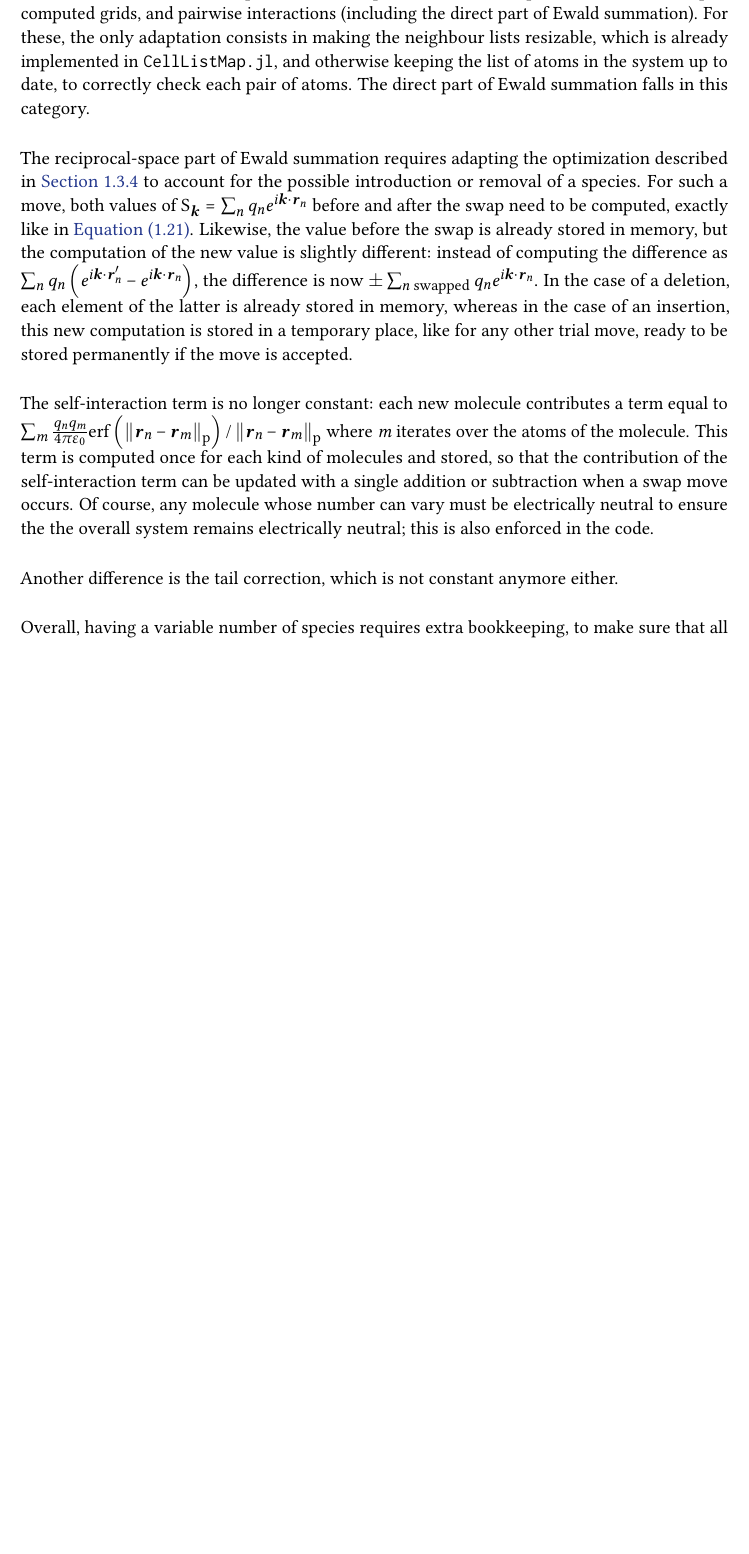
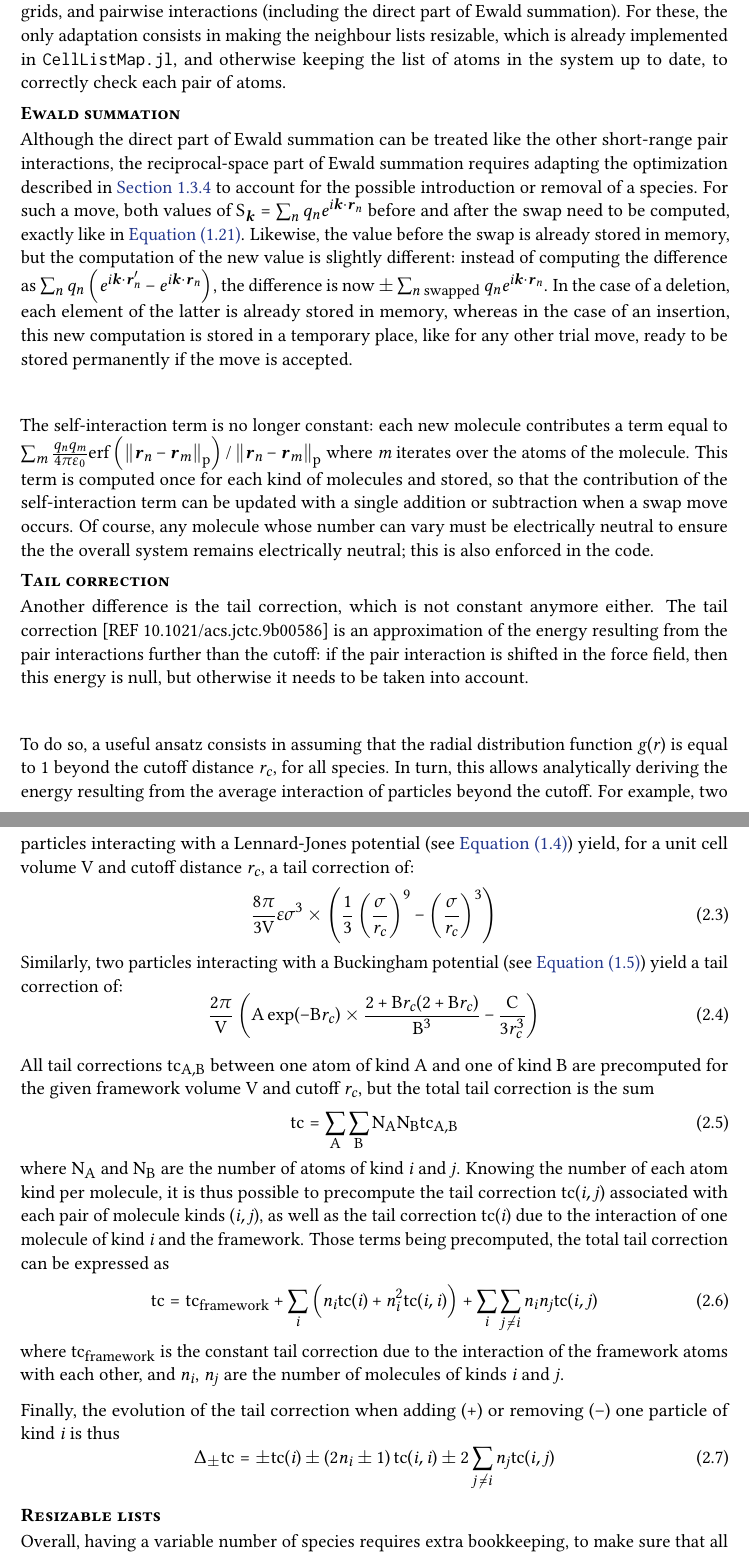
Before and after one commit to Liozou/Thesis, a LaTeX thesis (main.tex, which reads 2-zeolites-cations.tex, 3-gridmc.tex): part of page 37 of 68 before the commit and two parts of pages 37 and 38 of 68 after it, the two joined at a grey line, cut so that both start at the same text, the shorter picture padded with empty space. The pictures show the PDF file main.pdf that the author committed with the source.

Commit message:
Add tail correction explanation

```diff
--- a/2-zeolites-cations.tex
+++ b/2-zeolites-cations.tex
@@ -518,14 +518,14 @@ The energy of a molecular structure results from the interaction of its constitu
 What is commonly used instead are classical force fields, which approximate quantum interactions as a sum of classical interactions between each pair of atoms. These pairwise interactions are defined by one formula per pair of nature of atoms; in the case of non-bonded atoms, each formula is simply a function of the distance between the two atoms. Zeolites are mostly rigid materials, which means that their deformation due to their vibration modes, or subsequent to the organization of cations or adsorbed gas inside, is negligible for the purpose of the molecular simulation. As a consequence, the interactions between framework atoms can be skipped, the only ones to consider for cation placement are those between the cation and the different atoms of the zeolites, which are not bonded.
 
 The pairwise interaction formula is usually divided between the energy contribution of the charges of the atoms, and a short-range van der Waals term. Designing a force fields thus customarily consists in choosing the atomic charges and the formula for the van der Waals term. Several options have been used in the literature for the latter: a very common option is the Lennard-Jones potential
-\[r\mapsto 4\varepsilon\paren{\paren{\frac \sigma r}^{12} - \paren{\frac \sigma r}^6}\]
+\[r\mapsto 4\varepsilon\paren{\paren{\frac \sigma r}^{12} - \paren{\frac \sigma r}^6}\label{eq:LJ}\]
 where $r$ is the distance between atoms. One alternative is the Buckingham potential
-\[r\mapsto A\exp\paren{-B\times r} - \frac C{r^6}\]
+\[r\mapsto A\exp\paren{-B\times r} - \frac C{r^6}\label{eq:Buckingham}\]
 The potential parameter $\varepsilon$, $\sigma$, $A$, $B$ or $C$ are part of the design of the force field.
 
 \subsection{Short-term interactions}
 
-Since the van der Waals term decays quickly towards zero, it is computationnally useful to set it to exactly zero beyond a cutoff distance. To do so while avoiding the introduction of unphysical forces, one possibility consists in shifting the formula by a constant, so that the function remains continuous at the cutoff. If no force is required, such as in the MC methods, it is possible to leave the potential unshifted and discontinuous at the cutoff; a tail correction is then added to the total energy to account for the missing interactions. In any case, knowing that the interaction becomes zero after the cutoff allows some computational optimizations, such as using cell lists in order to iterate over the relevant atom pairs only, instead of all atom pairs.
+Since the van der Waals term decays quickly towards zero, it is computationnally useful to set it to exactly zero beyond a cutoff distance. To do so while avoiding the introduction of unphysical forces, one possibility consists in shifting the formula by a constant, so that the function remains continuous at the cutoff. If no force is required, such as in the MC methods, it is possible to leave the potential unshifted and discontinuous at the cutoff; a tail correction is then added to the total energy to account for the missing interactions (this will be detailed in \cref{tailcorrection}). In any case, knowing that the interaction becomes zero after the cutoff allows some computational optimizations, such as using cell lists in order to iterate over the relevant atom pairs only, instead of all atom pairs.
 
 For simplicity of the implementation, the dimensions of the simulated unit cell must be taken so that for any atoms $A$ and $B$, there is at most one periodic image of $B$ which is lower than the cutoff distance from atom $A$. This translates to the constraint that the orthogonal lengths of the unit cell must be as long as at least twice the cutoff. We take this cutoff as \qty{12}{\angstrom}, as is common in the literature [REF] and is the default in RASPA2.
 
--- a/3-gridmc.tex
+++ b/3-gridmc.tex
@@ -94,13 +94,35 @@ In terms of programming, the fugacity coefficient can directly be obtained from
 
 \subsection{Computational aspects}
 
-Compared to canonical MC, the efficient implementation of GCMC poses the additional challenge of changing the number of particles across the simulation. This requires almost no accommodation for the computations that operate in the real space, \textit{i.e.} framework pre-computed grids, and pairwise interactions (including the direct part of Ewald summation). For these, the only adaptation consists in making the neighbour lists resizable, which is already implemented in \texttt{CellListMap.jl}, and otherwise keeping the list of atoms in the system up to date, to correctly check each pair of atoms. The direct part of Ewald summation falls in this category.
+Compared to canonical MC, the efficient implementation of GCMC poses the additional challenge of changing the number of particles across the simulation. This requires almost no accommodation for the computations that operate in the real space, \textit{i.e.} framework pre-computed grids, and pairwise interactions (including the direct part of Ewald summation). For these, the only adaptation consists in making the neighbour lists resizable, which is already implemented in \texttt{CellListMap.jl}, and otherwise keeping the list of atoms in the system up to date, to correctly check each pair of atoms.
 
-The reciprocal-space part of Ewald summation requires adapting the optimization described in \cref{energydifference} to account for the possible introduction or removal of a species. For such a move, both values of $S_{\boldsymbol k} = \sum_n q_ne^{i\boldsymbol k\cdot\boldsymbol r_n}$ before and after the swap need to be computed, exactly like in \cref{eq:reciprocal_move}. Likewise, the value before the swap is already stored in memory, but the computation of the new value is slightly different: instead of computing the difference as $\sum_n q_n\paren{e^{i\boldsymbol k\cdot\boldsymbol r'_n} - e^{i\boldsymbol k\cdot\boldsymbol r_n}}$, the difference is now $\pm\sum_{n\text{ swapped}} q_n e^{i\boldsymbol k\cdot\boldsymbol r_n}$. In the case of a deletion, each element of the latter is already stored in memory, whereas in the case of an insertion, this new computation is stored in a temporary place, like for any other trial move, ready to be stored permanently if the move is accepted.
+\subsubsection{Ewald summation}
+
+Although the direct part of Ewald summation can be treated like the other short-range pair interactions, the reciprocal-space part of Ewald summation requires adapting the optimization described in \cref{energydifference} to account for the possible introduction or removal of a species. For such a move, both values of $S_{\boldsymbol k} = \sum_n q_ne^{i\boldsymbol k\cdot\boldsymbol r_n}$ before and after the swap need to be computed, exactly like in \cref{eq:reciprocal_move}. Likewise, the value before the swap is already stored in memory, but the computation of the new value is slightly different: instead of computing the difference as $\sum_n q_n\paren{e^{i\boldsymbol k\cdot\boldsymbol r'_n} - e^{i\boldsymbol k\cdot\boldsymbol r_n}}$, the difference is now $\pm\sum_{n\text{ swapped}} q_n e^{i\boldsymbol k\cdot\boldsymbol r_n}$. In the case of a deletion, each element of the latter is already stored in memory, whereas in the case of an insertion, this new computation is stored in a temporary place, like for any other trial move, ready to be stored permanently if the move is accepted.
 
 The self-interaction term is no longer constant: each new molecule contributes a term equal to $\sum_m\frac{q_n q_m}{4\pi\varepsilon_0}\text{erf}\paren{\pnorm{\boldsymbol r_n - \boldsymbol r_m}}/\pnorm{\boldsymbol r_n - \boldsymbol r_m}$ where $m$ iterates over the atoms of the molecule. This term is computed once for each kind of molecules and stored, so that the contribution of the self-interaction term can be updated with a single addition or subtraction when a swap move occurs. Of course, any molecule whose number can vary must be electrically neutral to ensure the the overall system remains electrically neutral; this is also enforced in the code.
 
-Another difference is the tail correction, which is not constant anymore either. %TODO
+\subsubsection{Tail correction}
+
+\label{tailcorrection}
+
+Another difference is the tail correction, which is not constant anymore either. The tail correction [REF 10.1021/acs.jctc.9b00586] is an approximation of the energy resulting from the pair interactions further than the cutoff: if the pair interaction is shifted in the force field, then this energy is null, but otherwise it needs to be taken into account.
+
+To do so, a useful ansatz consists in assuming that the radial distribution function $g(r)$ is equal to 1 beyond the cutoff distance $r_c$, for all species. In turn, this allows analytically deriving the energy resulting from the average interaction of particles beyond the cutoff. For example, two particles interacting with a Lennard-Jones potential (see \cref{eq:LJ}) yield, for a unit cell volume $V$ and cutoff distance $r_c$, a tail correction of:
+\[\frac{8\pi}{3V}\varepsilon\sigma^3\times\paren{\frac13\paren{\frac{\sigma}{r_c}}^9 - \paren{\frac{\sigma}{r_c}}^3}\]
+Similarly, two particles interacting with a Buckingham potential (see \cref{eq:Buckingham}) yield a tail correction of:
+\[\frac{2\pi}V \paren{A\exp(-Br_c)\times\frac{2 + Br_c(2 + Br_c)}{B^3} - \frac C{3r_c^3}}\]
+
+All tail corrections $\text{tc}_{A,B}$ between one atom of kind $A$ and one of kind $B$ are precomputed for the given framework volume $V$ and cutoff $r_c$, but the total tail correction is the sum
+\[\text{tc} = \sum_A\sum_B N_AN_B\text{tc}_{A,B}\]
+where $N_A$ and $N_B$ are the number of atoms of kind $i$ and $j$. Knowing the number of each atom kind per molecule, it is thus possible to precompute the tail correction $\text{tc}(i,j)$ associated with each pair of molecule kinds $(i,j)$, as well as the tail correction $\text{tc}(i)$ due to the interaction of one molecule of kind $i$ and the framework. Those terms being precomputed, the total tail correction can be expressed as
+\[\text{tc} = \text{tc}_\text{framework} + \sum_i \paren{n_i\text{tc}(i) + n_i^2\text{tc}(i,i)} + \sum_i\sum_{j\neq i} n_in_j\text{tc}(i,j)\]
+where $\text{tc}_\text{framework}$ is the constant tail correction due to the interaction of the framework atoms with each other, and $n_i$, $n_j$ are the number of molecules of kinds $i$ and $j$.
+
+Finally, the evolution of the tail correction when adding ($+$) or removing ($-$) one particle of kind $i$ is thus
+\[\Delta_{\pm}\text{tc} = \pm\text{tc}(i) \pm\paren{2n_i\pm1}\text{tc}(i,i) \pm 2\sum_{j\neq i} n_j\text{tc}(i,j)\]
+
+\subsubsection{Resizable lists}
 
 Overall, having a variable number of species requires extra bookkeeping, to make sure that all atoms are accounted for. To maximize performance in current computers, the data structures must have good cache locality: this means that, when memory needs to be read, it should be done in contiguous accesses as much as possible. For this purpose, the positions of the atoms, the $\kappa_{\boldsymbol k}$ factors, the precomputed $q_ne^{i\boldsymbol k\cdot \boldsymbol r_n}$ and $S_{\boldsymbol k}$, the self-interaction terms, etc., are all stored in tight arrays, with the appropriate indexing for each. When an atom is removed, there are two choices: either leave a gap in the array, and keep track separately of which parts of the array actually refer to a valid data if need be, or move the contents of the array to fill the gap.
 
```
Also changed, not shown: main.pdf, 3-gridmc.tex (1 more changed lines).
